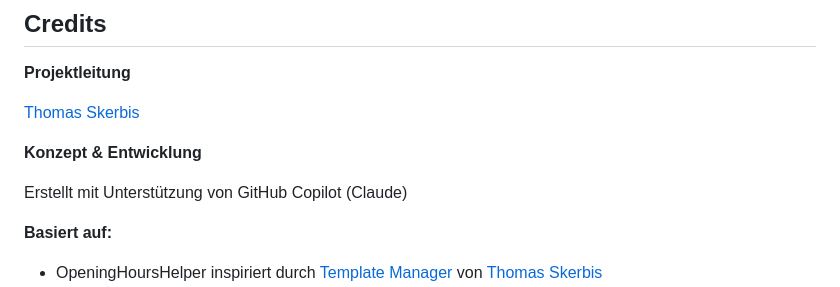
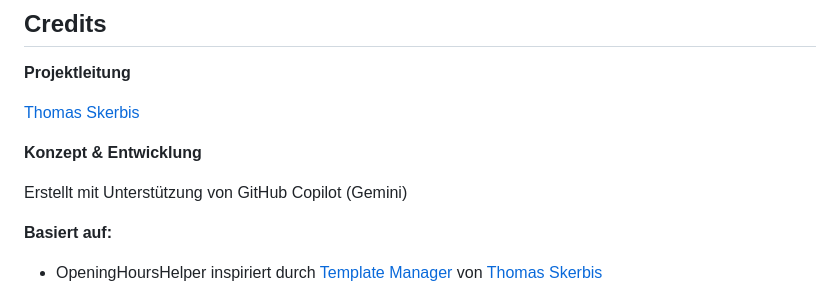
Before and after one commit to FriendsOfREDAXO/fields, a Markdown page: README.md, the part around the change. Rendered like a GitHub page.

Commit message:
Change attribution in README.md
Updated attribution from 'Claude' to 'Gemini' in README.

```diff
--- a/README.de.md
+++ b/README.md
@@ -314,7 +314,7 @@ Facebook, Instagram, Twitter/X, LinkedIn, Xing, YouTube, TikTok, Pinterest, Thre
 
 **Konzept & Entwicklung**
 
-Erstellt mit Unterstützung von GitHub Copilot (Claude)
+Erstellt mit Unterstützung von GitHub Copilot (Gemini)
 
 **Basiert auf:**
 
```
